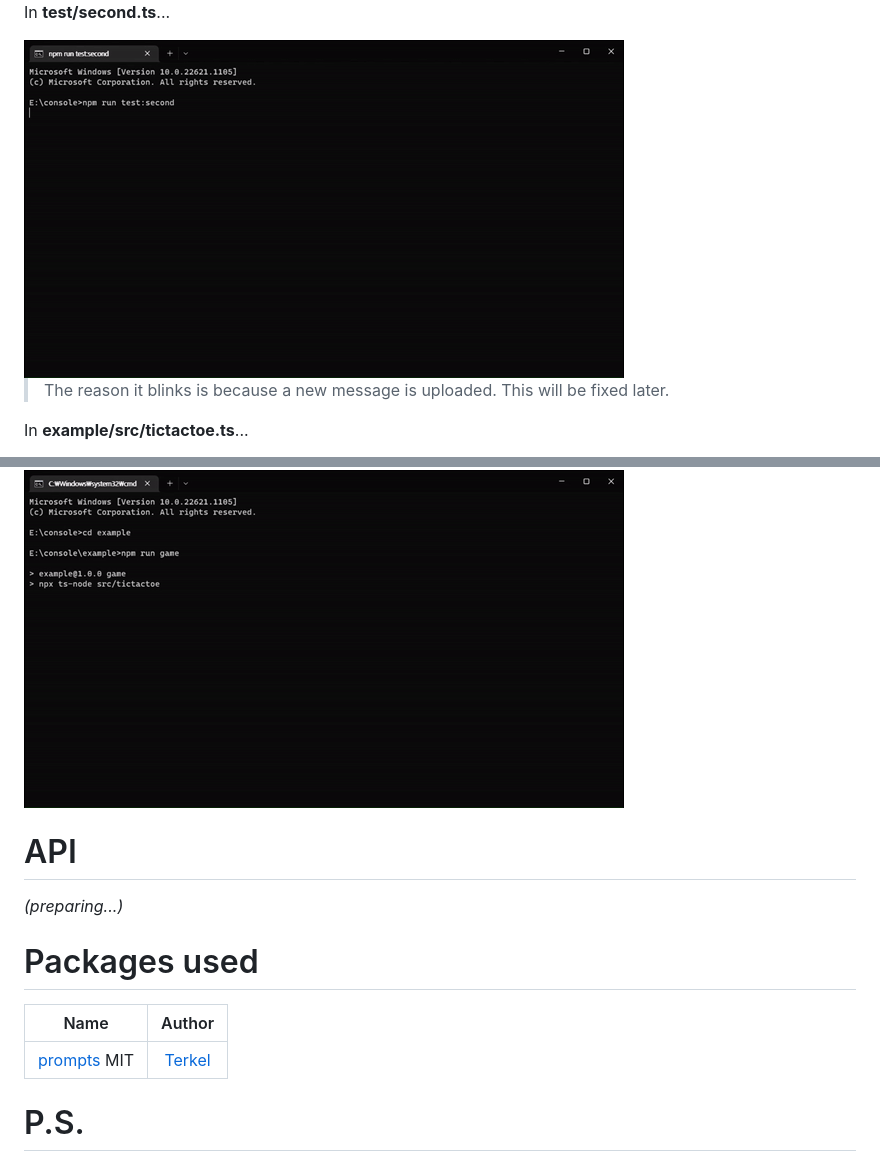
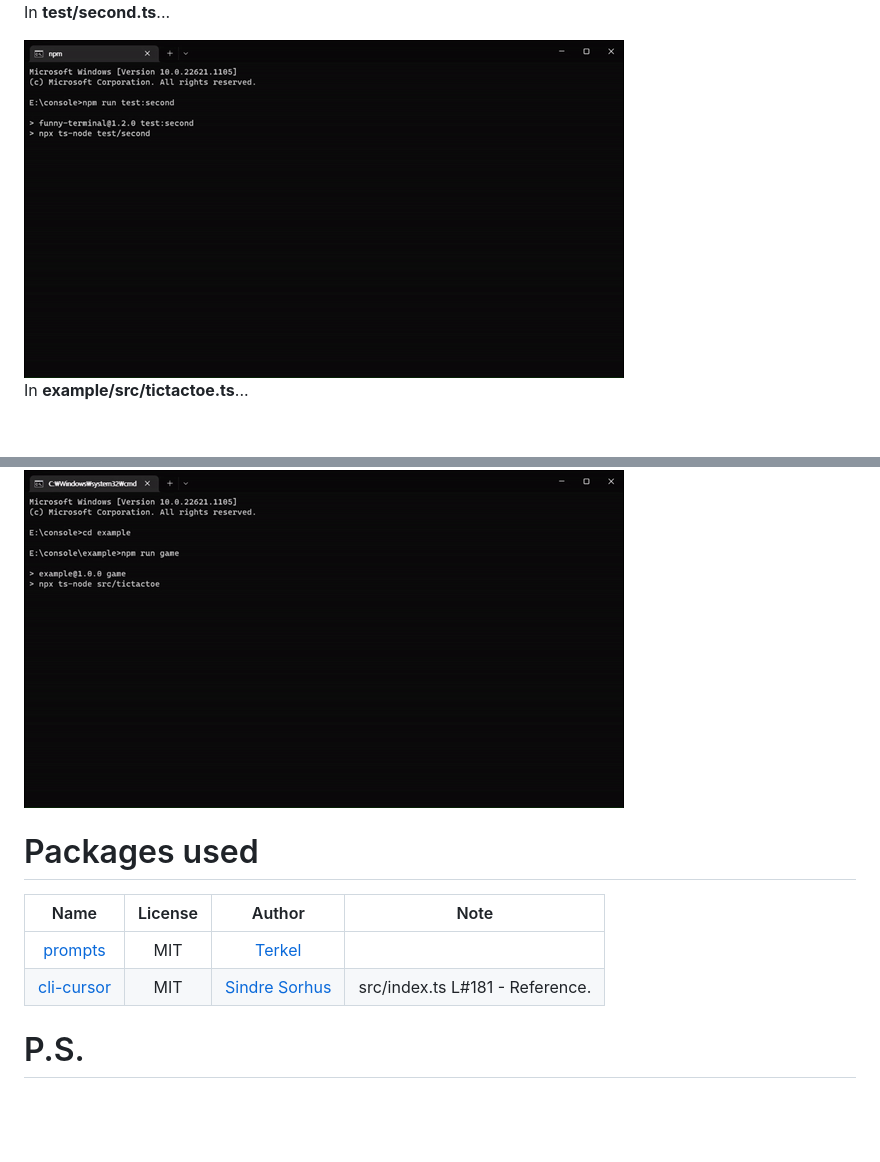
Before and after one commit to turtle85917/readline, a Markdown page: README.md, 2 parts joined by grey strips. Drawn GitHub-style; pictures changed too: .github/imgs/testcase#2.gif; blank space fills up the shorter version.

Commit message:
Develop cursor control

```diff
--- a/README.md
+++ b/README.md
@@ -51,19 +51,15 @@ In **test/second.ts**...
 
 <img src="https://raw.githubusercontent.com/turtle85917/readline/master/.github/imgs/testcase%232.gif">
 
-> The reason it blinks is because a new message is uploaded. This will be fixed later.
-
 In **example/src/tictactoe.ts**...
 
 <img src="https://raw.githubusercontent.com/turtle85917/readline/master/.github/imgs/tictactoe.gif">
 
-# API
-*(preparing...)*
-
 # Packages used
-|Name              |Author            |
-|:----------------:|:----------------:|
-|[prompts](https://npmjs.com/package/prompts)  MIT|[Terkel](https://github.com/terkelg)|
+|Name|License|Author|Note|
+|:--:|:--:|:--:|:--:|
+|[prompts](https://npmjs.com/package/prompts)|MIT|[Terkel](https://github.com/terkelg)|
+|[cli-cursor](https://www.npmjs.com/package/cli-cursor)|MIT|[Sindre Sorhus](https://github.com/sindresorhus)|src/index.ts L#181 - Reference.|
 
 # P.S.
 It is a module for the **author's personal study** and is not recommended for use because it was developed to suit *author's coding style*. 😉
```
Also changed, not shown: 3 other files.
